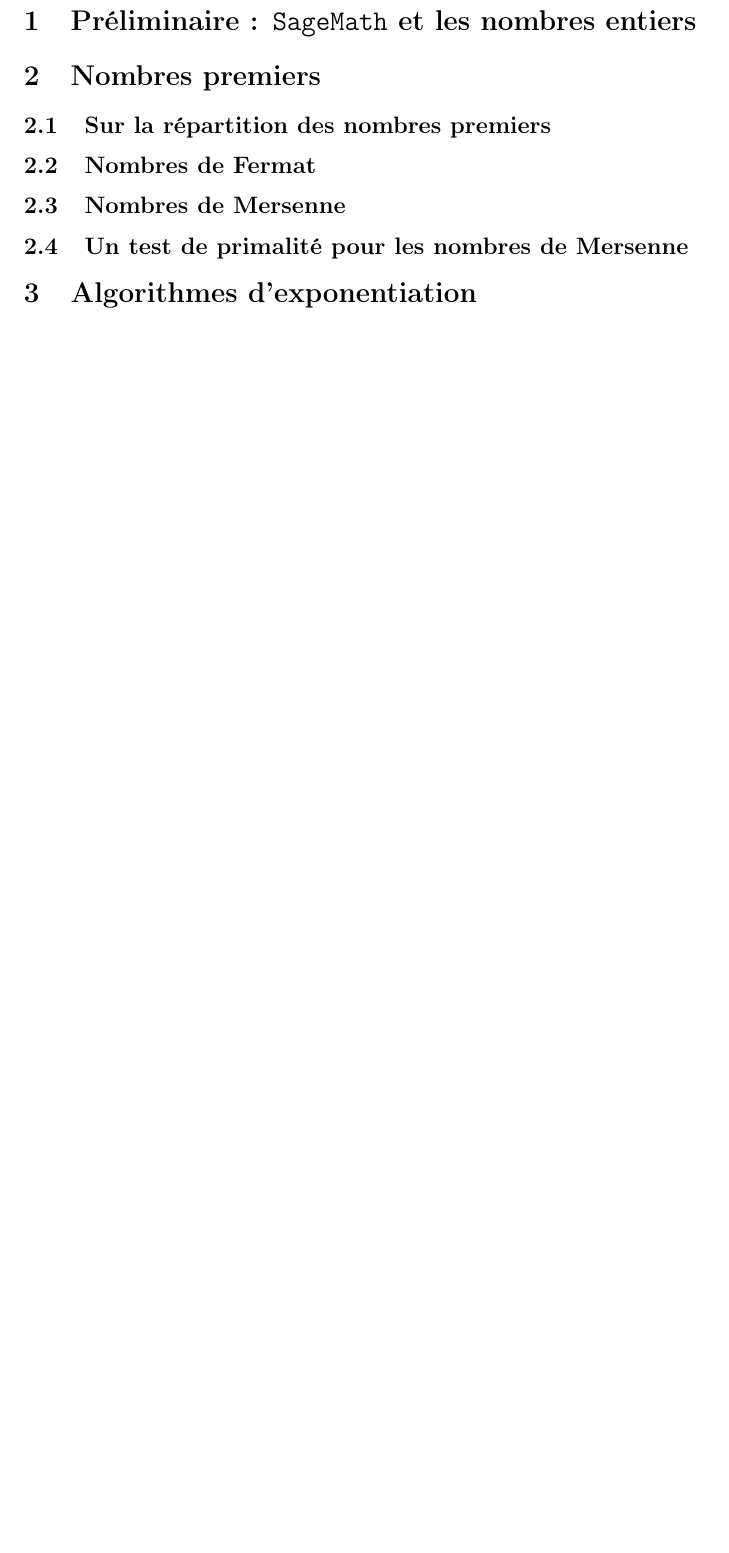
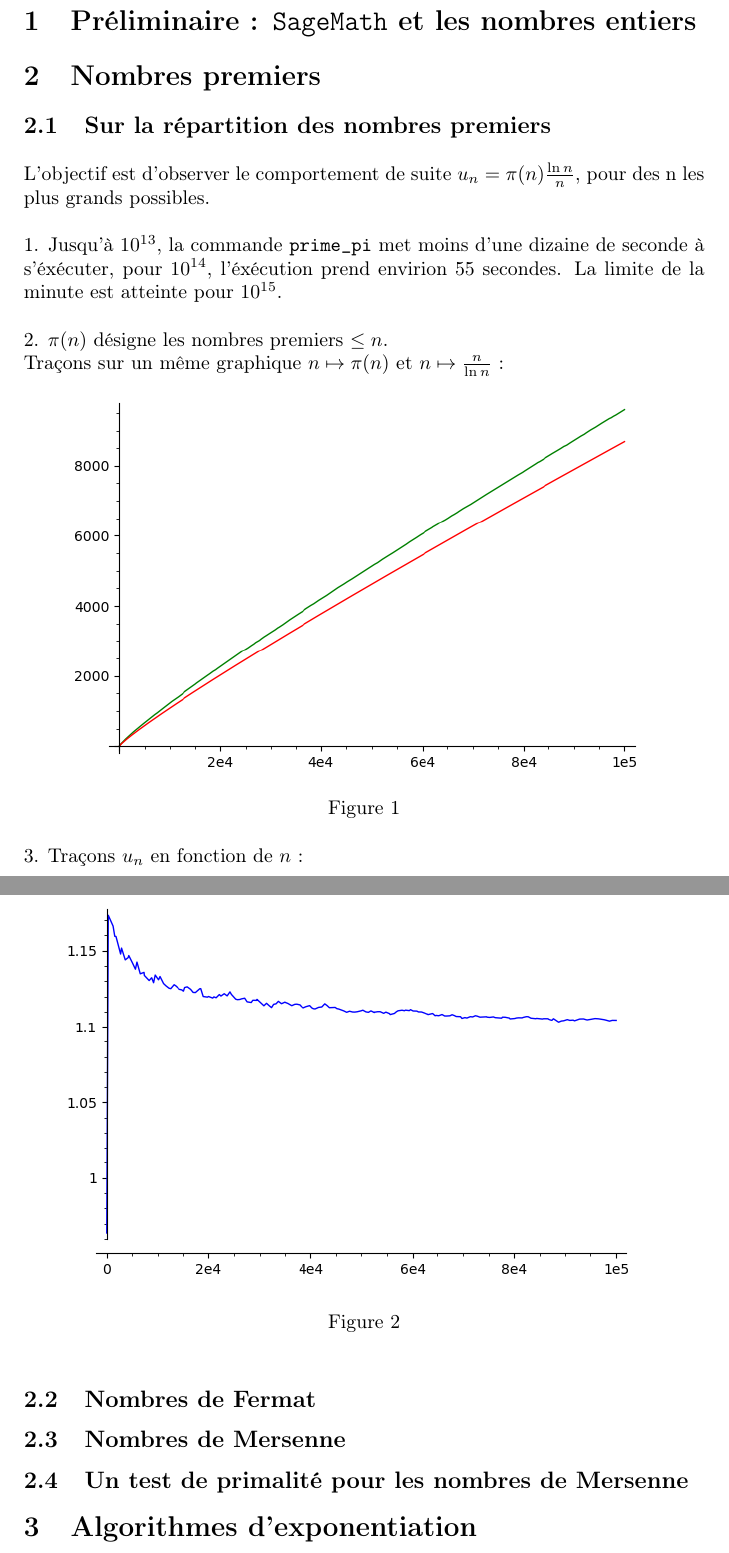
Before and after one commit to martinschnder/MT10_TP2, a LaTeX document (rapport.tex): part of page 3 of 3 before the commit and two parts of pages 3 and 4 of 4 after it, the two joined at a grey line, cut so that both start at the same text, the shorter picture padded with empty space. Compiled offline with pdfLaTeX.

Commit message:
2.1.1 2.1.2

```diff
--- a/rapport.tex
+++ b/rapport.tex
@@ -1,6 +1,8 @@
 \documentclass[titlepage]{article}
 \usepackage[utf8]{inputenc}
 \usepackage[T1]{fontenc}
+\usepackage{graphicx}
+\usepackage{caption}
 \usepackage{listings}
 \usepackage{xcolor}
 
@@ -42,6 +44,26 @@
 
     \section{Nombres premiers}
     \subsection{Sur la répartition des nombres premiers}
+    \bigbreak
+    L’objectif est d’observer le comportement de suite $u_n = \pi(n)\frac{\ln n}{n}$, pour des n les plus grands possibles.
+    \bigbreak
+    1. Jusqu'à $10^{13}$, la commande \texttt{prime\_pi} met moins d'une dizaine de seconde à s'éxécuter, pour $10^{14}$, l'éxécution prend envirion 55 secondes. La limite de la minute est atteinte pour $10^{15}$.
+    \bigbreak
+    2. $\pi (n)$ désigne les nombres premiers $\leq n$.\newline
+    Traçons sur un même graphique $n \mapsto \pi (n)$ et $n \mapsto \frac{n}{\ln n}$ :
+    \begin{center}
+        \includegraphics[scale=0.5]{Ressources/2022-04-27-10:20:27-screenshot.png}
+        \captionof{figure}{}
+        \end{center}
+    \bigbreak
+    3. Traçons $u_n$ en fonction de $n$ :
+    \begin{center}
+        \includegraphics[scale=0.5]{Ressources/2022-04-27-10:20:31-screenshot.png}
+        \captionof{figure}{}
+    \end{center}
+    \bigbreak
+
+
 
     \subsection{Nombres de Fermat}
 
```
Also changed, not shown: Ressources/2022-04-27-10:20:27-screenshot.png (added), Ressources/2022-04-27-10:20:31-screenshot.png (added), 1 other file.
